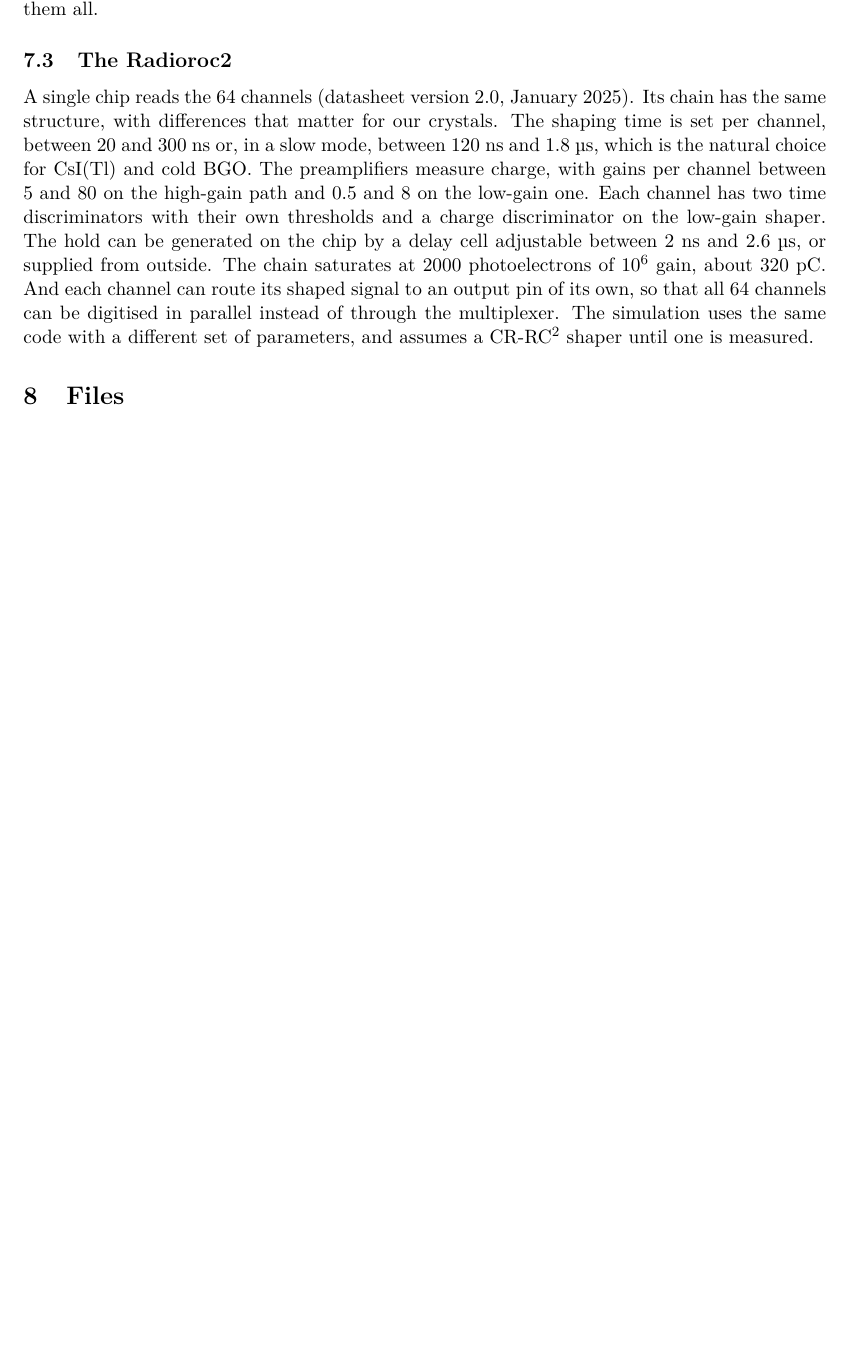
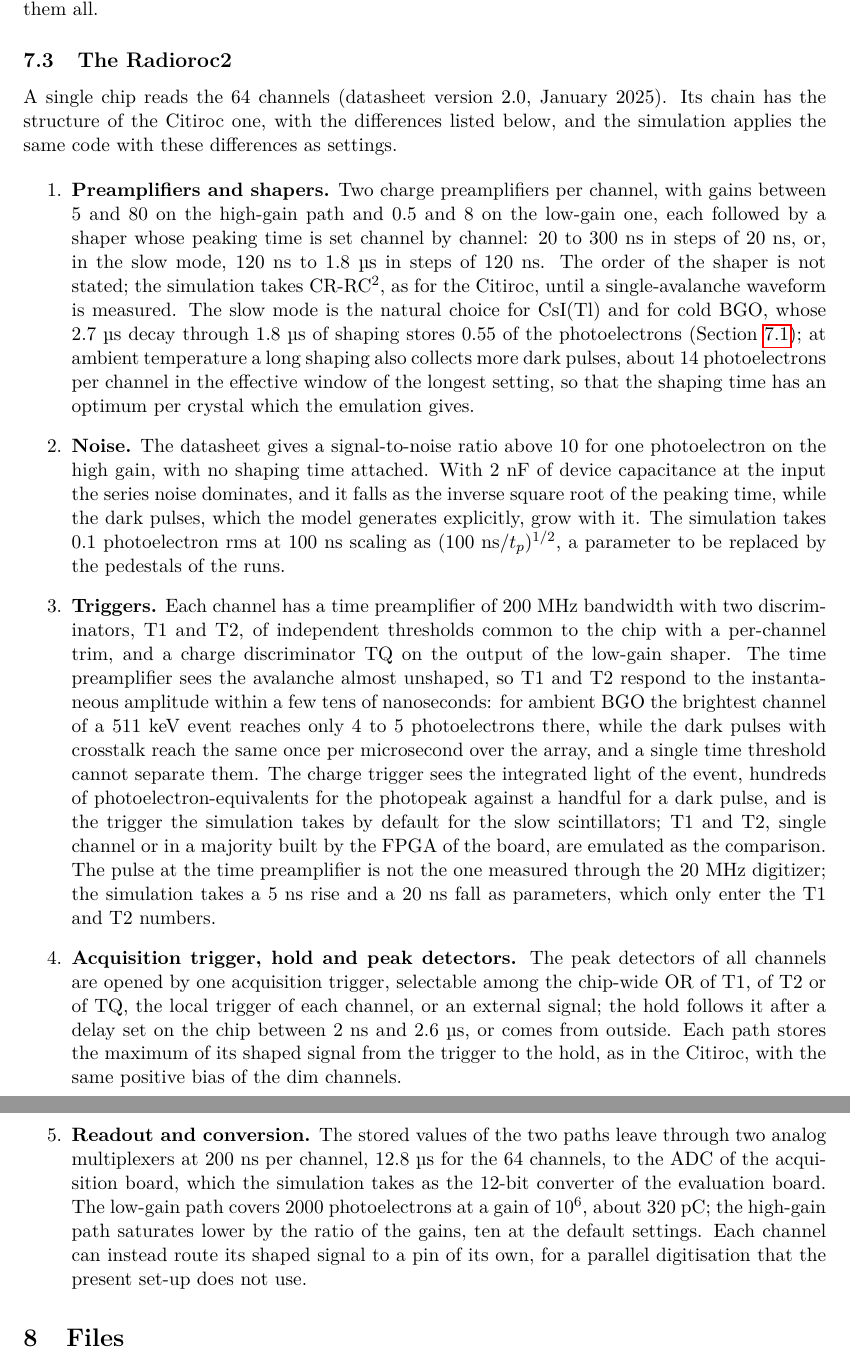
Before and after one commit to jjgomezcadenas/CryspLight, a LaTeX paper (docs_fullsim/fullsim_design.tex): part of page 11 of 15 before the commit and two parts of pages 11 and 12 of 16 after it, the two joined at a grey line, cut so that both start at the same text, the shorter picture padded with empty space. Compiled offline with pdfLaTeX.

Commit message:
Radioroc2 chain, its configurations and the shaping-time scan (working plan task 0.15)
src/frontend/radioroc.jl reuses the shaping, noise, peak detector and
conversion of the Citiroc chain with the differences of the chip: a
peaking time per channel (one calibrated shaper per distinct value), noise
falling as the inverse square root of the peaking time, T1 and T2 on the
time preamplifier with its own pulse (5/20 ns by default), the charge
trigger TQ on the low-gain shaped signal, the acquisition trigger as the
OR of one of them or a majority of T1, the hold from the delay cell, both
paths stored with the low-gain ceiling of 2000 avalanches at 1e6 gain and
the high-gain one a tenth of it. Front-end stage dispatches type
"radioroc"; configurations for the three crystals (campaign
2026-xx_radioroc); fullsim_analysis/shaping_scan.jl scans the peaking
time. Design document: the Radioroc2 subsection rewritten as a numbered
chain with the defaults; plan: task 0.15. Tests reproduce the stored
fractions 0.67/0.94/0.97 for a 300 ns decay at 300/1200/1800 ns and 0.55
for cold BGO at 1800 ns, the trigger modes and the ceilings.

Co-Authored-By: Claude Fable 5.1 <noreply@anthropic.com>

```diff
--- a/docs_fullsim/fullsim_design.tex
+++ b/docs_fullsim/fullsim_design.tex
@@ -644,21 +644,67 @@
 the digitizer, with a gate of 10~\us, stores them all.
 
 \subsection{The Radioroc2}
+\label{sec:radioroc}
 
 A single chip reads the 64 channels (datasheet version 2.0, January 2025).
-Its chain has the same structure, with differences that matter for our
-crystals. The shaping time is set per channel, between 20 and 300~ns or,
-in a slow mode, between 120~ns and 1.8~\us, which is the natural choice for
-\csitl and cold BGO. The preamplifiers measure charge, with gains per
-channel between 5 and 80 on the high-gain path and 0.5 and 8 on the low-gain
-one. Each channel has two time discriminators with their own thresholds and
-a charge discriminator on the low-gain shaper. The hold can be generated on
-the chip by a delay cell adjustable between 2~ns and 2.6~\us, or supplied
-from outside. The chain saturates at 2000 photoelectrons of $10^6$ gain,
-about 320~pC. And each channel can route its shaped signal to an output pin
-of its own, so that all 64 channels can be digitised in parallel instead of
-through the multiplexer. The simulation uses the same code with a different
-set of parameters, and assumes a CR-RC$^2$ shaper until one is measured.
+Its chain has the structure of the Citiroc one, with the differences
+listed below, and the simulation applies the same code with these
+differences as settings.
+
+\begin{enumerate}
+\item {\bf Preamplifiers and shapers.} Two charge preamplifiers per channel,
+  with gains between 5 and 80 on the high-gain path and 0.5 and 8 on the
+  low-gain one, each followed by a shaper whose peaking time is set channel
+  by channel: 20 to 300~ns in steps of 20~ns, or, in the slow mode, 120~ns
+  to 1.8~\us in steps of 120~ns. The order of the shaper is not stated; the
+  simulation takes CR-RC$^2$, as for the Citiroc, until a single-avalanche
+  waveform is measured. The slow mode is the natural choice for \csitl and
+  for cold BGO, whose 2.7~\us decay through 1.8~\us of shaping stores 0.55
+  of the photoelectrons (Section~\ref{sec:citiroc}); at ambient temperature
+  a long shaping also collects more dark pulses, about 14 photoelectrons
+  per channel in the effective window of the longest setting, so that the
+  shaping time has an optimum per crystal which the emulation gives.
+\item {\bf Noise.} The datasheet gives a signal-to-noise ratio above 10 for
+  one photoelectron on the high gain, with no shaping time attached. With
+  2~nF of device capacitance at the input the series noise dominates, and it
+  falls as the inverse square root of the peaking time, while the dark
+  pulses, which the model generates explicitly, grow with it. The simulation
+  takes 0.1 photoelectron rms at 100~ns scaling as $(100~\mathrm{ns}/t_p)^{1/2}$,
+  a parameter to be replaced by the pedestals of the runs.
+\item {\bf Triggers.} Each channel has a time preamplifier of 200~MHz
+  bandwidth with two discriminators, T1 and T2, of independent thresholds
+  common to the chip with a per-channel trim, and a charge discriminator TQ
+  on the output of the low-gain shaper. The time preamplifier sees the
+  avalanche almost unshaped, so T1 and T2 respond to the instantaneous
+  amplitude within a few tens of nanoseconds: for ambient BGO the brightest
+  channel of a 511~keV event reaches only 4 to 5 photoelectrons there,
+  while the dark pulses with crosstalk reach the same once per microsecond
+  over the array, and a single time threshold cannot separate them. The
+  charge trigger sees the integrated light of the event, hundreds of
+  photoelectron-equivalents for the photopeak against a handful for a dark
+  pulse, and is the trigger the simulation takes by default for the slow
+  scintillators; T1 and T2, single channel or in a majority built by the
+  FPGA of the board, are emulated as the comparison. The pulse at the time
+  preamplifier is not the one measured through the 20~MHz digitizer; the
+  simulation takes a 5~ns rise and a 20~ns fall as parameters, which only
+  enter the T1 and T2 numbers.
+\item {\bf Acquisition trigger, hold and peak detectors.} The peak detectors
+  of all channels are opened by one acquisition trigger, selectable among the
+  chip-wide OR of T1, of T2 or of TQ, the local trigger of each channel, or
+  an external signal; the hold follows it after a delay set on the chip
+  between 2~ns and 2.6~\us, or comes from outside. Each path stores the
+  maximum of its shaped signal from the trigger to the hold, as in the
+  Citiroc, with the same positive bias of the dim channels.
+\item {\bf Readout and conversion.} The stored values of the two paths
+  leave through two analog multiplexers at 200~ns per channel, 12.8~\us
+  for the 64 channels, to the ADC of the acquisition board, which the
+  simulation takes as the 12-bit converter of the evaluation board. The
+  low-gain path covers 2000 photoelectrons at a gain of $10^6$, about
+  320~pC; the high-gain path saturates lower by the ratio of the gains,
+  ten at the default settings. Each channel can instead route its shaped
+  signal to a pin of its own, for a parallel digitisation that the present
+  set-up does not use.
+\end{enumerate}
 
 \section{Files}
 \label{sec:formats}
```
Also changed, not shown: docs_fullsim/working_plan.tex (+12 -1 lines), fullsim_runs/2026-xx_radioroc/frontend_bgo_ambient_radioroc.toml (added, +36 -0 lines), fullsim_runs/2026-xx_radioroc/frontend_bgo_cold_radioroc.toml (added, +36 -0 lines), fullsim_runs/2026-xx_radioroc/frontend_csitl_ambient_radioroc.toml (added, +36 -0 lines), 6 other files.
